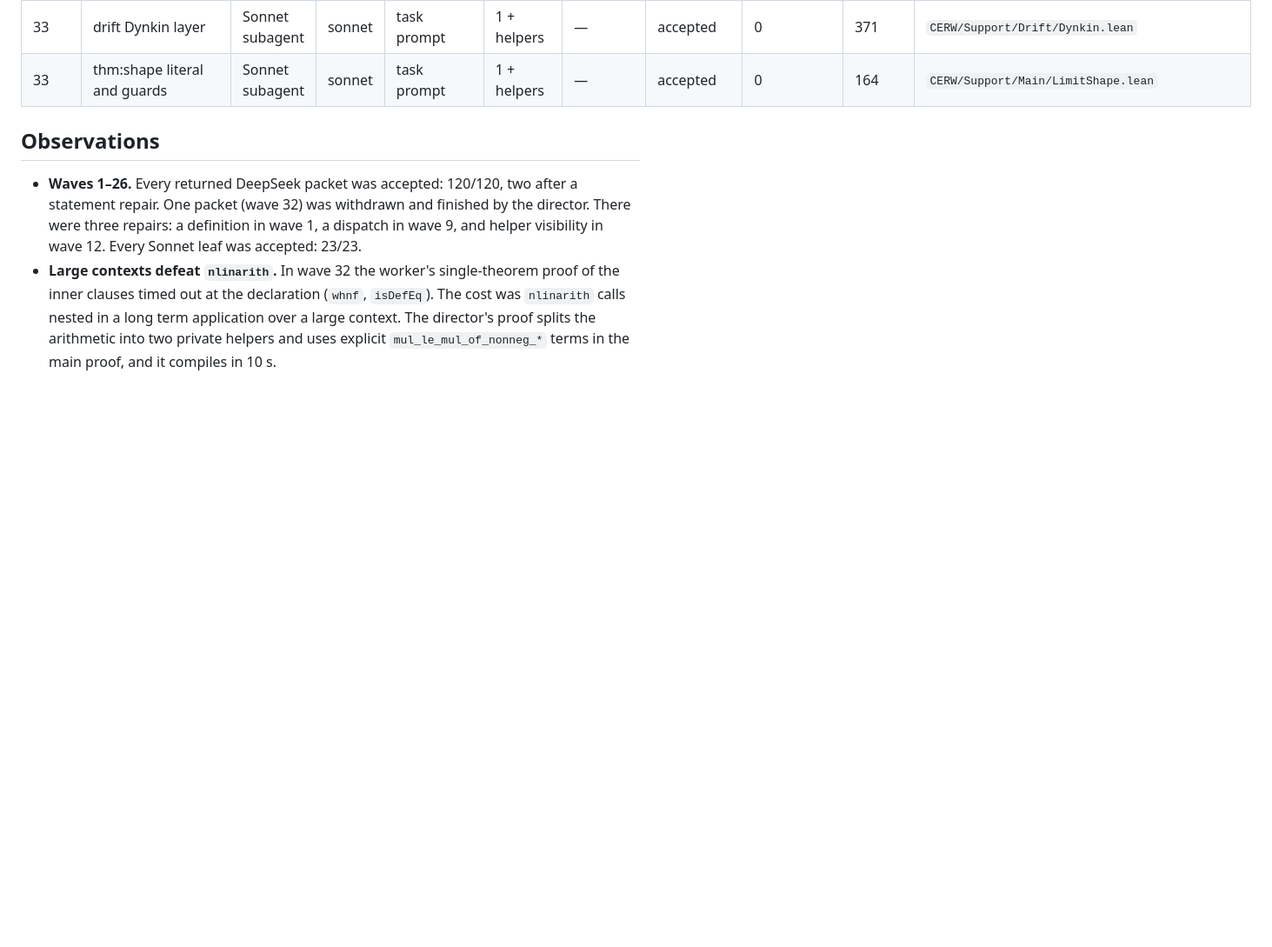
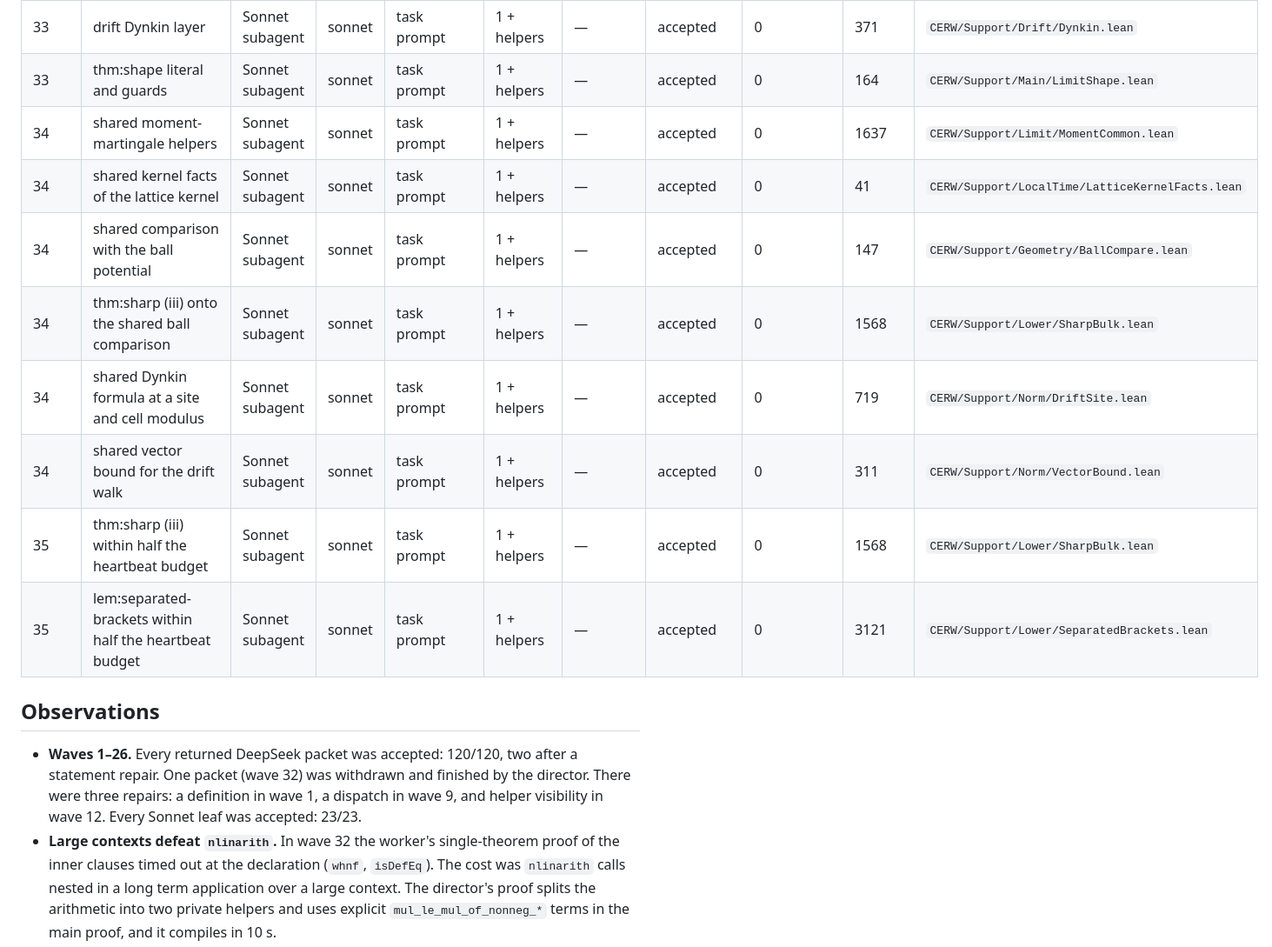
Before and after one commit to nitromannitol/Centrally-Excited-Random-Walk, a Markdown page: ledger/FLEET.md, the part around the change. Shown at 87% size. Drawn GitHub-style; blank space fills up the shorter version.

Commit message:
Record the deduplication and heartbeat packets of the revised paper in the fleet ledger

```diff
--- a/ledger/FLEET.md
+++ b/ledger/FLEET.md
@@ -190,6 +190,14 @@ thinking high, via `pi --no-extensions`, unless noted.
 | 33 | prop:log-lower | Sonnet subagent | sonnet | task prompt | 1 + helpers | — | accepted | 0 | 2220 | `CERW/Support/Lower/LogLower.lean` |
 | 33 | drift Dynkin layer | Sonnet subagent | sonnet | task prompt | 1 + helpers | — | accepted | 0 | 371 | `CERW/Support/Drift/Dynkin.lean` |
 | 33 | thm:shape literal and guards | Sonnet subagent | sonnet | task prompt | 1 + helpers | — | accepted | 0 | 164 | `CERW/Support/Main/LimitShape.lean` |
+| 34 | shared moment-martingale helpers | Sonnet subagent | sonnet | task prompt | 1 + helpers | — | accepted | 0 | 1637 | `CERW/Support/Limit/MomentCommon.lean` |
+| 34 | shared kernel facts of the lattice kernel | Sonnet subagent | sonnet | task prompt | 1 + helpers | — | accepted | 0 | 41 | `CERW/Support/LocalTime/LatticeKernelFacts.lean` |
+| 34 | shared comparison with the ball potential | Sonnet subagent | sonnet | task prompt | 1 + helpers | — | accepted | 0 | 147 | `CERW/Support/Geometry/BallCompare.lean` |
+| 34 | thm:sharp (iii) onto the shared ball comparison | Sonnet subagent | sonnet | task prompt | 1 + helpers | — | accepted | 0 | 1568 | `CERW/Support/Lower/SharpBulk.lean` |
+| 34 | shared Dynkin formula at a site and cell modulus | Sonnet subagent | sonnet | task prompt | 1 + helpers | — | accepted | 0 | 719 | `CERW/Support/Norm/DriftSite.lean` |
+| 34 | shared vector bound for the drift walk | Sonnet subagent | sonnet | task prompt | 1 + helpers | — | accepted | 0 | 311 | `CERW/Support/Norm/VectorBound.lean` |
+| 35 | thm:sharp (iii) within half the heartbeat budget | Sonnet subagent | sonnet | task prompt | 1 + helpers | — | accepted | 0 | 1568 | `CERW/Support/Lower/SharpBulk.lean` |
+| 35 | lem:separated-brackets within half the heartbeat budget | Sonnet subagent | sonnet | task prompt | 1 + helpers | — | accepted | 0 | 3121 | `CERW/Support/Lower/SeparatedBrackets.lean` |
 
 ## Observations
 
```
